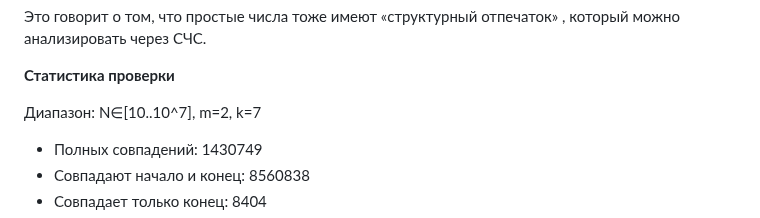
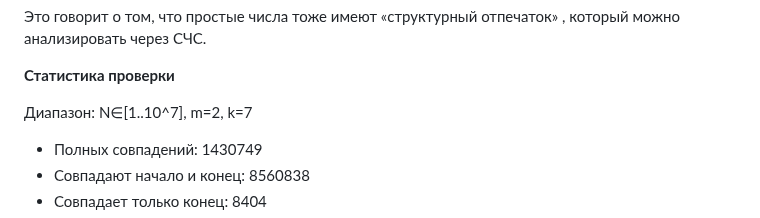
Before and after one commit to Misha0966/New-project, a Markdown page: examples/теория_чисел.md, the part around the change. Rendered like a GitHub page.

Commit message:
теория_чисел.md
Исправил опечатку в диапазоне с " Диапазон: N∈[10..10^7], m=2, k=7", на "Диапазон: N∈[1..10^7], m=2, k=7"

```diff
--- a/examples/теория_чисел.md
+++ b/examples/теория_чисел.md
@@ -113,7 +113,7 @@ N * k = 91
 
 **Статистика проверки**
 
-Диапазон: N∈[10..10^7], m=2, k=7
+Диапазон: N∈[1..10^7], m=2, k=7
 
 - Полных совпадений: 1430749
 - Совпадают начало и конец: 8560838
```
